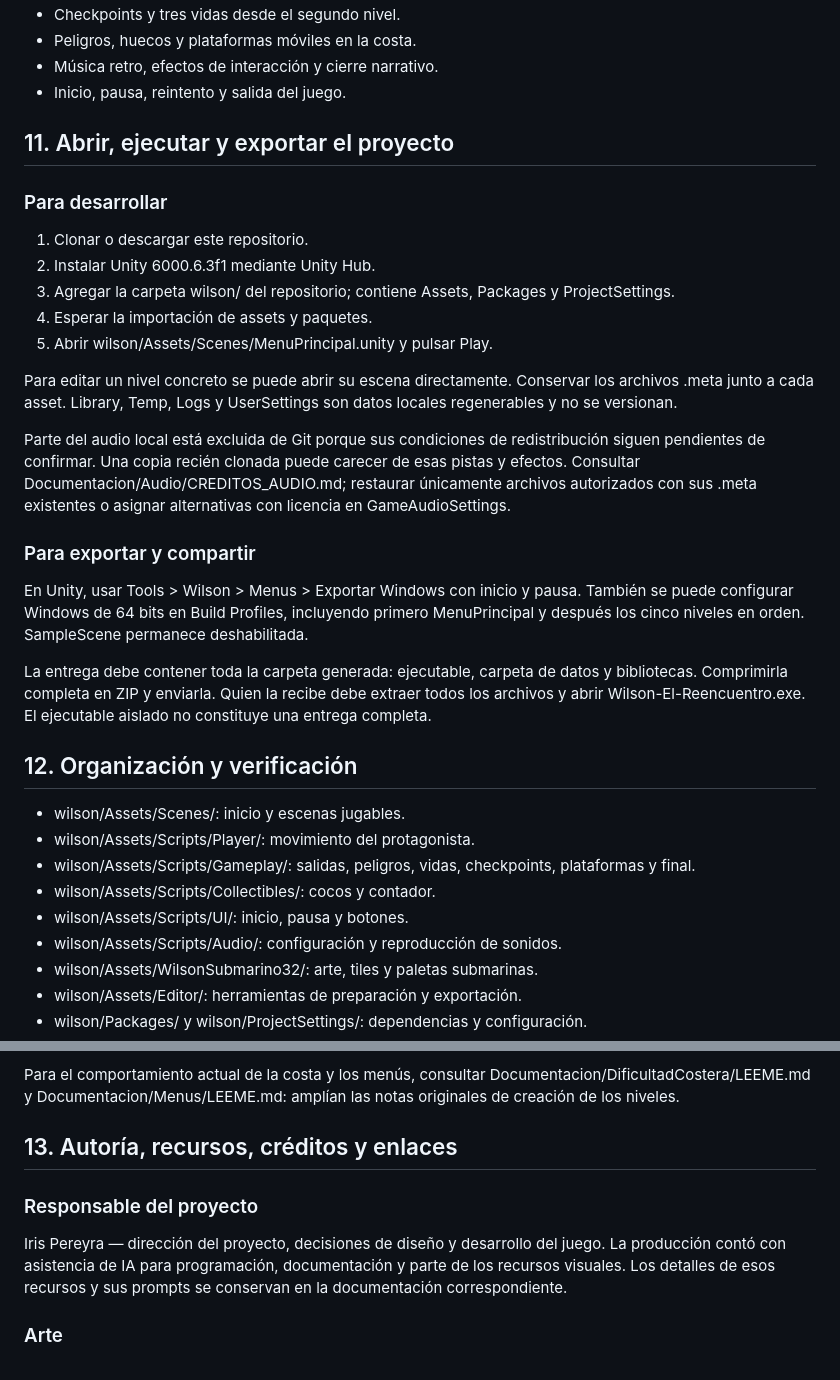
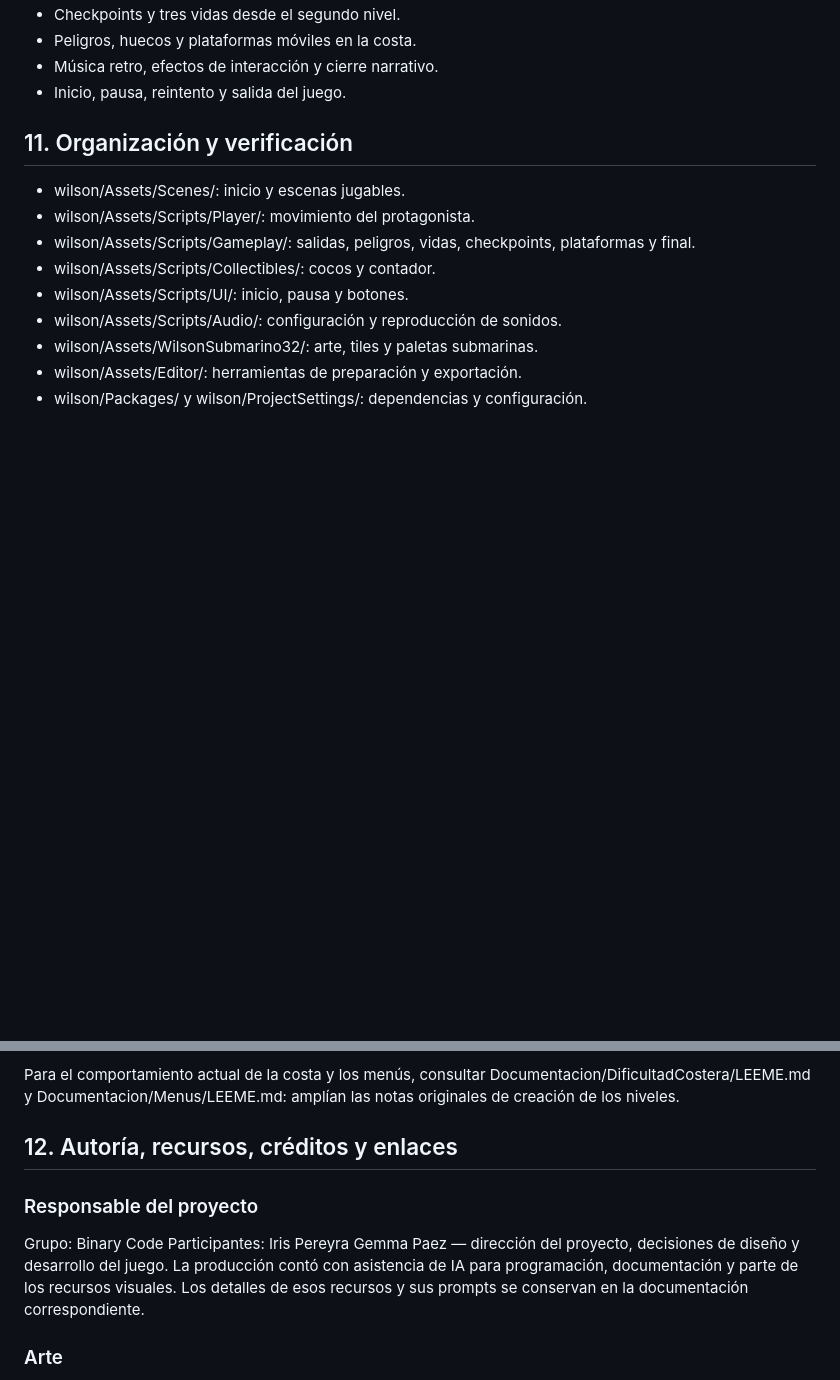
Before and after one commit to irisibp/Wilson-El-reencuentro, a Markdown page: README.md, 2 parts joined by grey strips. Drawn GitHub-style; blank space fills up the shorter version.

```diff
--- a/README.md
+++ b/README.md
@@ -236,27 +236,8 @@ La diversión se basa en dominar saltos cada vez más exigentes, descubrir rutas
 - Música retro, efectos de interacción y cierre narrativo.
 - Inicio, pausa, reintento y salida del juego.
 
-## 11. Abrir, ejecutar y exportar el proyecto
 
-### Para desarrollar
-
-1. Clonar o descargar este repositorio.
-2. Instalar Unity 6000.6.3f1 mediante Unity Hub.
-3. Agregar la carpeta wilson/ del repositorio; contiene Assets, Packages y ProjectSettings.
-4. Esperar la importación de assets y paquetes.
-5. Abrir wilson/Assets/Scenes/MenuPrincipal.unity y pulsar Play.
-
-Para editar un nivel concreto se puede abrir su escena directamente. Conservar los archivos .meta junto a cada asset. Library, Temp, Logs y UserSettings son datos locales regenerables y no se versionan.
-
-Parte del audio local está excluida de Git porque sus condiciones de redistribución siguen pendientes de confirmar. Una copia recién clonada puede carecer de esas pistas y efectos. Consultar Documentacion/Audio/CREDITOS_AUDIO.md; restaurar únicamente archivos autorizados con sus .meta existentes o asignar alternativas con licencia en GameAudioSettings.
-
-### Para exportar y compartir
-
-En Unity, usar Tools > Wilson > Menus > Exportar Windows con inicio y pausa. También se puede configurar Windows de 64 bits en Build Profiles, incluyendo primero MenuPrincipal y después los cinco niveles en orden. SampleScene permanece deshabilitada.
-
-La entrega debe contener toda la carpeta generada: ejecutable, carpeta de datos y bibliotecas. Comprimirla completa en ZIP y enviarla. Quien la recibe debe extraer todos los archivos y abrir Wilson-El-Reencuentro.exe. El ejecutable aislado no constituye una entrega completa.
-
-## 12. Organización y verificación
+## 11. Organización y verificación
 
 - wilson/Assets/Scenes/: inicio y escenas jugables.
 - wilson/Assets/Scripts/Player/: movimiento del protagonista.
@@ -273,11 +254,15 @@ Las carpetas de documentación registran pruebas de importación, rutas y saltos
 
 Para el comportamiento actual de la costa y los menús, consultar Documentacion/DificultadCostera/LEEME.md y Documentacion/Menus/LEEME.md: amplían las notas originales de creación de los niveles.
 
-## 13. Autoría, recursos, créditos y enlaces
+## 12. Autoría, recursos, créditos y enlaces
 
 ### Responsable del proyecto
 
-Iris Pereyra — dirección del proyecto, decisiones de diseño y desarrollo del juego. La producción contó con asistencia de IA para programación, documentación y parte de los recursos visuales. Los detalles de esos recursos y sus prompts se conservan en la documentación correspondiente.
+Grupo: Binary Code
+Participantes: Iris Pereyra
+               Gemma Paez
+— dirección del proyecto, decisiones de diseño y desarrollo del juego.
+La producción contó con asistencia de IA para programación, documentación y parte de los recursos visuales. Los detalles de esos recursos y sus prompts se conservan en la documentación correspondiente.
 
 ### Arte
 
```
